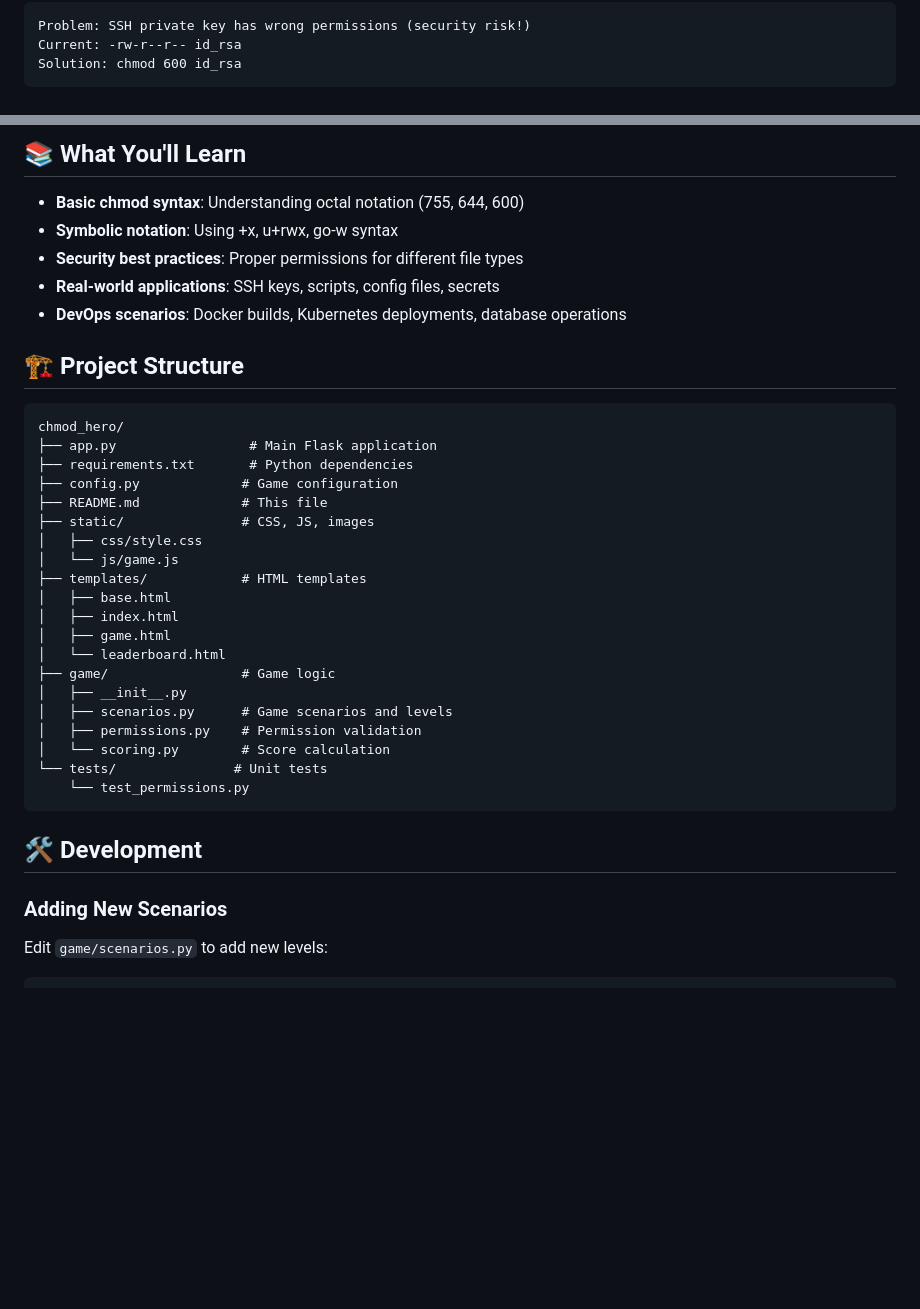
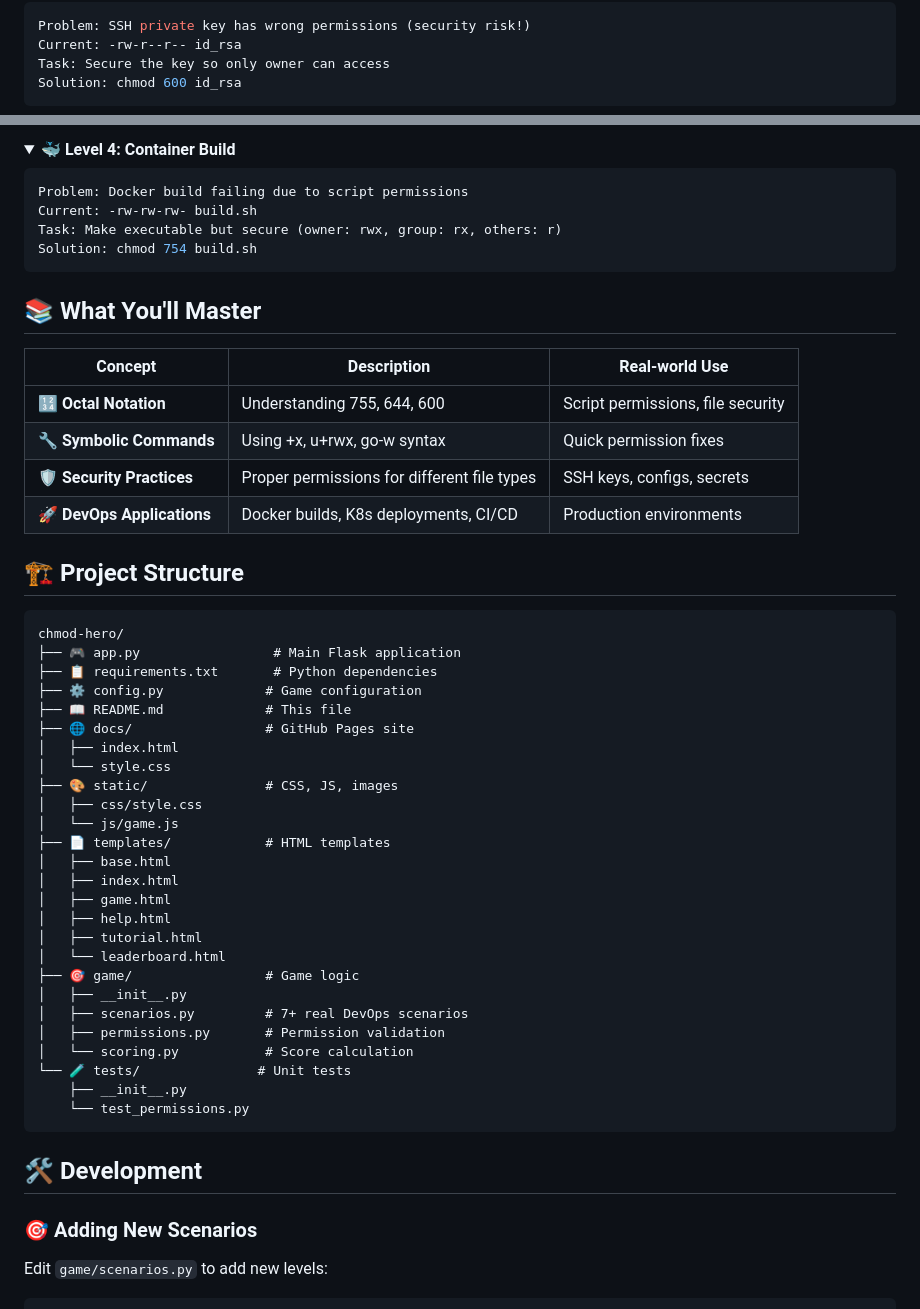
Before and after one commit to sohaib1khan/chmod-hero, a Markdown page: README.md, 2 parts joined by grey strips. Drawn GitHub-style; folded sections open; blank space fills up the shorter version.

Commit message:
Update README with professional styling and GitHub Pages links

````diff
--- a/README.md
+++ b/README.md
@@ -77,4 +108,5 @@ Solution: chmod +x deploy.sh
 Problem: SSH private key has wrong permissions (security risk!)
 Current: -rw-r--r-- id_rsa
+Task: Secure the key so only owner can access
 Solution: chmod 600 id_rsa
 ```
@@ -81,40 +114,58 @@ Solution: chmod 600 id_rsa
 
-## 📚 What You'll Learn
+<details>
+<summary><strong>🐳 Level 4: Container Build</strong></summary>
 
-- **Basic chmod syntax**: Understanding octal notation (755, 644, 600)
-- **Symbolic notation**: Using +x, u+rwx, go-w syntax
-- **Security best practices**: Proper permissions for different file types
-- **Real-world applications**: SSH keys, scripts, config files, secrets
-- **DevOps scenarios**: Docker builds, Kubernetes deployments, database operations
+```bash
+Problem: Docker build failing due to script permissions
+Current: -rw-rw-rw- build.sh
+Task: Make executable but secure (owner: rwx, group: rx, others: r)
+Solution: chmod 754 build.sh
+```
+</details>
+
+## 📚 What You'll Master
+
+| Concept | Description | Real-world Use |
+|---------|-------------|----------------|
+| **🔢 Octal Notation** | Understanding 755, 644, 600 | Script permissions, file security |
+| **🔧 Symbolic Commands** | Using +x, u+rwx, go-w syntax | Quick permission fixes |
+| **🛡️ Security Practices** | Proper permissions for different file types | SSH keys, configs, secrets |
+| **🚀 DevOps Applications** | Docker builds, K8s deployments, CI/CD | Production environments |
 
 ## 🏗️ Project Structure
 
 ```
-chmod_hero/
-├── app.py                 # Main Flask application
-├── requirements.txt       # Python dependencies
-├── config.py             # Game configuration
-├── README.md             # This file
-├── static/               # CSS, JS, images
+chmod-hero/
+├── 🎮 app.py                 # Main Flask application
+├── 📋 requirements.txt       # Python dependencies
+├── ⚙️ config.py             # Game configuration
+├── 📖 README.md             # This file
+├── 🌐 docs/                 # GitHub Pages site
+│   ├── index.html
+│   └── style.css
+├── 🎨 static/               # CSS, JS, images
 │   ├── css/style.css
 │   └── js/game.js
-├── templates/            # HTML templates
+├── 📄 templates/            # HTML templates
 │   ├── base.html
 │   ├── index.html
 │   ├── game.html
+│   ├── help.html
+│   ├── tutorial.html
 │   └── leaderboard.html
-├── game/                 # Game logic
+├── 🎯 game/                 # Game logic
 │   ├── __init__.py
-│   ├── scenarios.py      # Game scenarios and levels
-│   ├── permissions.py    # Permission validation
-│   └── scoring.py        # Score calculation
-└── tests/               # Unit tests
+│   ├── scenarios.py         # 7+ real DevOps scenarios
+│   ├── permissions.py       # Permission validation
+│   └── scoring.py           # Score calculation
+└── 🧪 tests/               # Unit tests
+    ├── __init__.py
     └── test_permissions.py
 ```
 
 ## 🛠️ Development
 
-### Adding New Scenarios
+### 🎯 Adding New Scenarios
 
 Edit `game/scenarios.py` to add new levels:
 
````
Also changed, not shown: other parts of README.md (+160 -69 lines).
